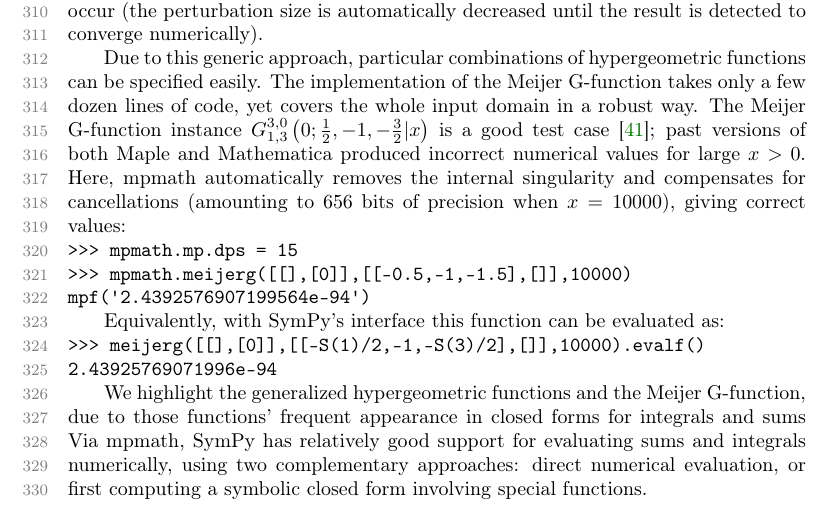
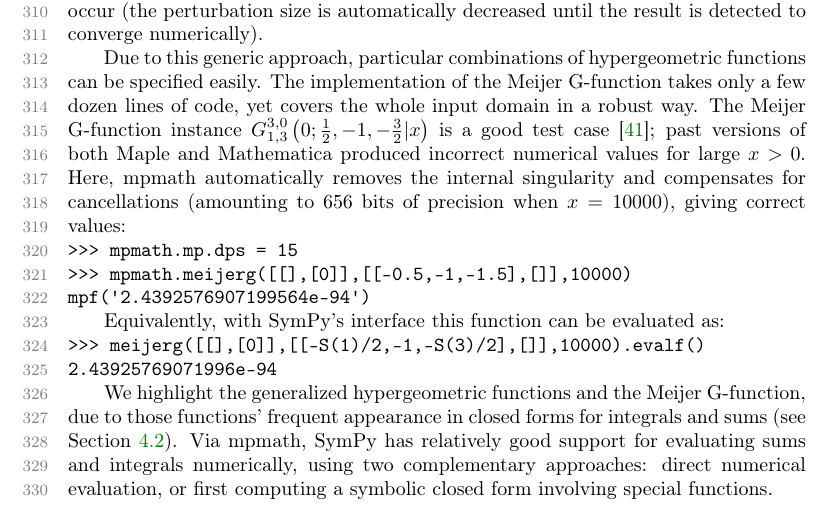
Before and after one commit to scolobb/sympy-paper, a LaTeX paper (paper.tex, which reads numerics.tex): part of page 7 of 27, cut so that both start at the same text. Compiled offline with pdfLaTeX; a LaTeX package or settings file that is missing is left out.

Commit message:
Cross reference calculus section

```diff
--- a/numerics.tex
+++ b/numerics.tex
@@ -174,13 +174,12 @@ Equivalently, with SymPy's interface this function can be evaluated as:
 2.43925769071996e-94
 \end{verbatim}
 
-We highlight the generalized hypergeometric functions and
-the Meijer G-function, due to those functions' frequent appearance
-in closed forms for integrals and sums
-% TODO: crossref symbolic integration.
-Via mpmath, SymPy has relatively good support for evaluating sums and integrals
-numerically, using two complementary approaches: direct numerical evaluation,
-or first computing a symbolic closed form involving special functions.
+We highlight the generalized hypergeometric functions and the Meijer
+G-function, due to those functions' frequent appearance in closed forms for
+integrals and sums (see Section~\ref{sec:calculus}). Via mpmath, SymPy has
+relatively good support for evaluating sums and integrals numerically, using
+two complementary approaches: direct numerical evaluation, or first computing
+a symbolic closed form involving special functions.
 % TODO: example?
 
 \subsection{Numerical simplification}
```
Also changed, not shown: features.tex (+1 -1 lines).
